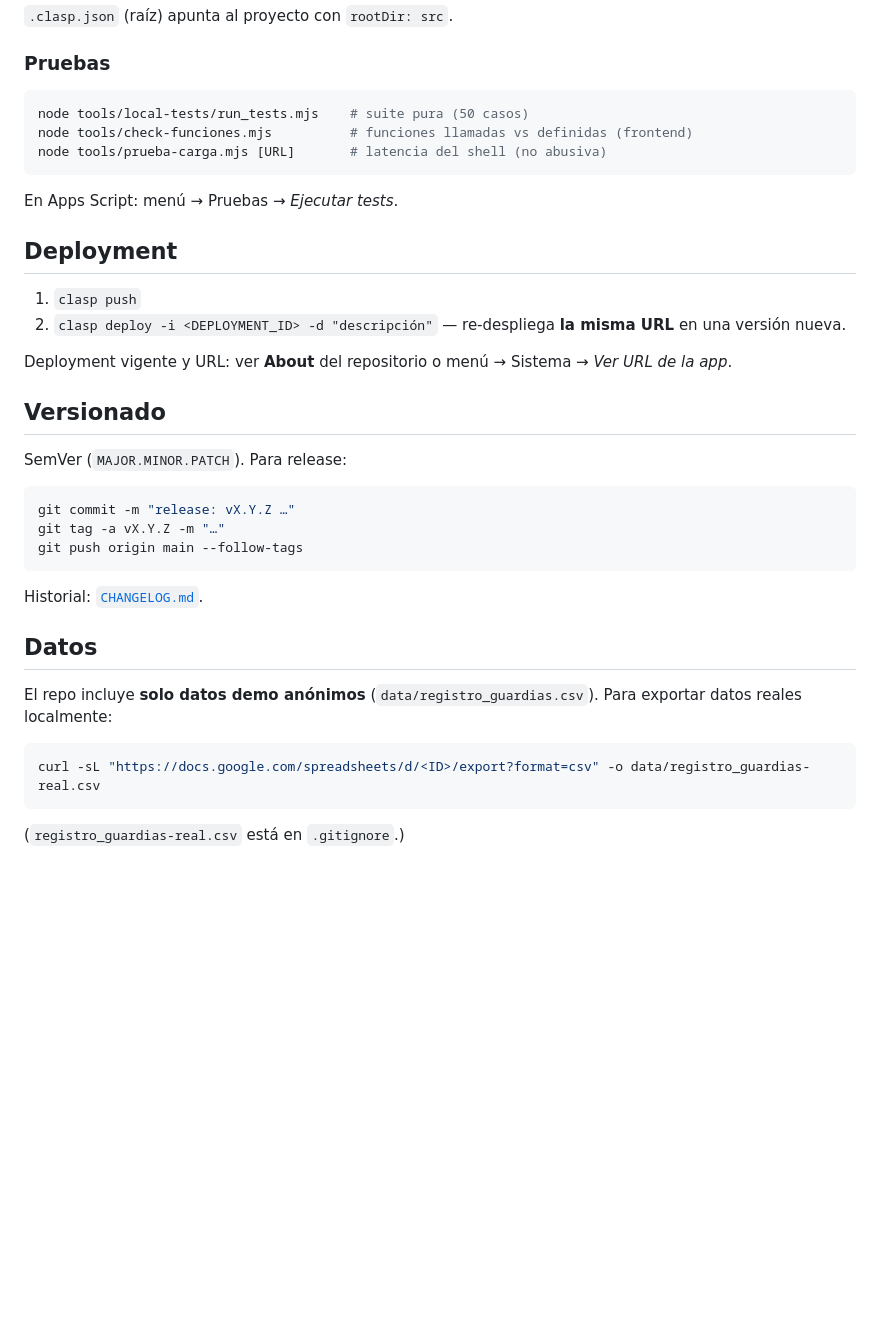
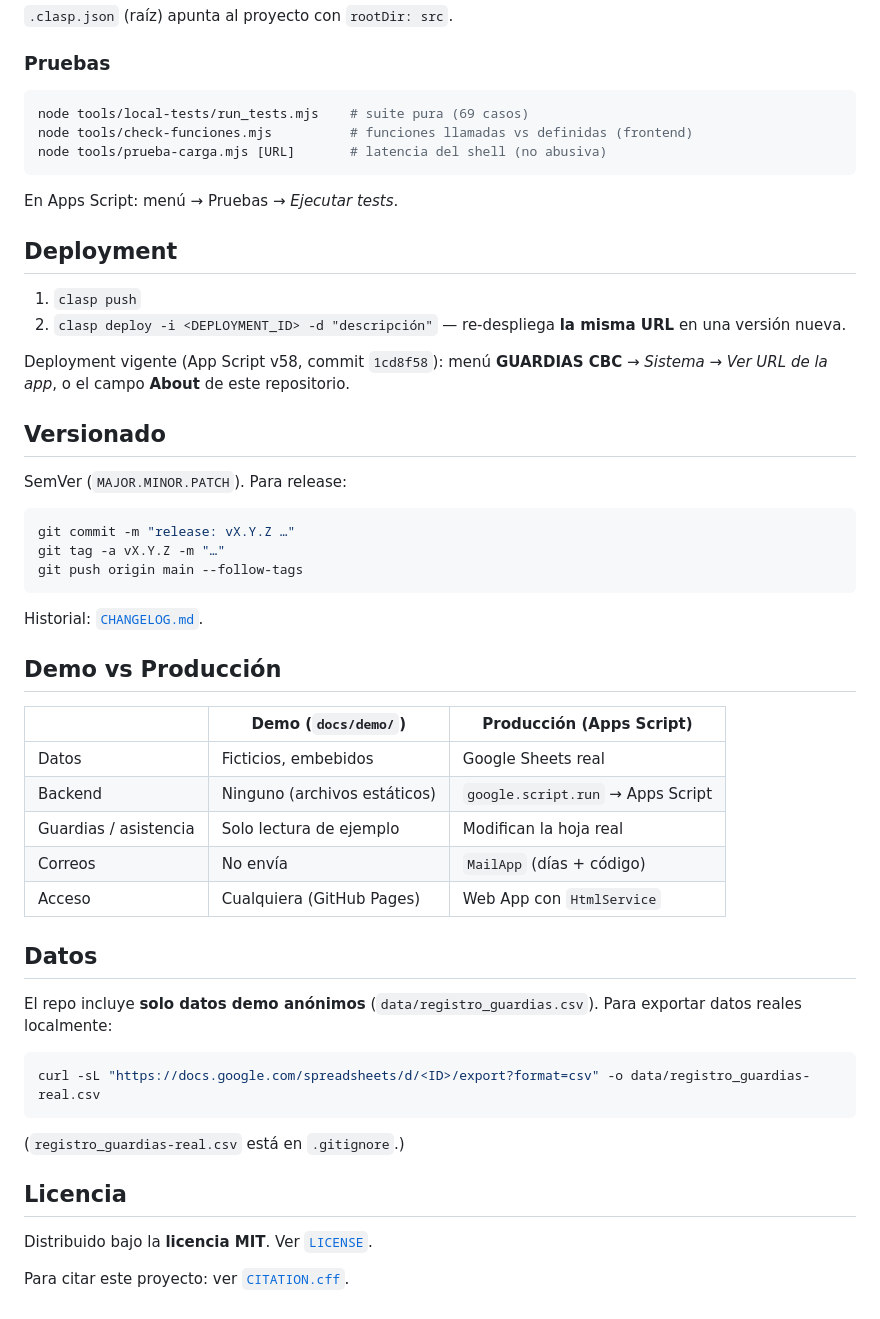
Before and after one commit to 2674321/sistema-de-guardias, a Markdown page: README.md, the part around the change printed below. Drawn GitHub-style; blank space fills up the shorter version.

````diff
--- a/README.md
+++ b/README.md
@@ -87,7 +98,7 @@ clasp push                  # repo → Apps Script
 ### Pruebas
 
 ```bash
-node tools/local-tests/run_tests.mjs    # suite pura (50 casos)
+node tools/local-tests/run_tests.mjs    # suite pura (69 casos)
 node tools/check-funciones.mjs          # funciones llamadas vs definidas (frontend)
 node tools/prueba-carga.mjs [URL]       # latencia del shell (no abusiva)
 ```
@@ -99,7 +110,7 @@ En Apps Script: menú → Pruebas → *Ejecutar tests*.
 1. `clasp push`
 2. `clasp deploy -i <DEPLOYMENT_ID> -d "descripción"` — re-despliega **la misma URL** en una versión nueva.
 
-Deployment vigente y URL: ver **About** del repositorio o menú → Sistema → *Ver URL de la app*.
+Deployment vigente (App Script v58, commit `1cd8f58`): menú **GUARDIAS CBC** → *Sistema* → *Ver URL de la app*, o el campo **About** de este repositorio.
 
 ## Versionado
 
@@ -113,6 +124,16 @@ git push origin main --follow-tags
 
 Historial: [`CHANGELOG.md`](CHANGELOG.md).
 
+## Demo vs Producción
+
+| | Demo (`docs/demo/`) | Producción (Apps Script) |
+|---|---|---|
+| Datos | Ficticios, embebidos | Google Sheets real |
+| Backend | Ninguno (archivos estáticos) | `google.script.run` → Apps Script |
+| Guardias / asistencia | Solo lectura de ejemplo | Modifican la hoja real |
+| Correos | No envía | `MailApp` (días + código) |
+| Acceso | Cualquiera (GitHub Pages) | Web App con `HtmlService` |
+
 ## Datos
 
 El repo incluye **solo datos demo anónimos** (`data/registro_guardias.csv`). Para exportar datos reales localmente:
@@ -122,3 +143,9 @@ curl -sL "https://docs.google.com/spreadsheets/d/<ID>/export?format=csv" -o data
 ```
 
 (`registro_guardias-real.csv` está en `.gitignore`.)
+
+## Licencia
+
+Distribuido bajo la **licencia MIT**. Ver [`LICENSE`](LICENSE).
+
+Para citar este proyecto: ver [`CITATION.cff`](CITATION.cff).
````
Also changed, not shown: other parts of README.md (+36 -25 lines), CHANGELOG.md (+11 -0 lines), docs/img/guardias-hoja-generada.png (added), unnamed.jpg (deleted), 11 other files.
